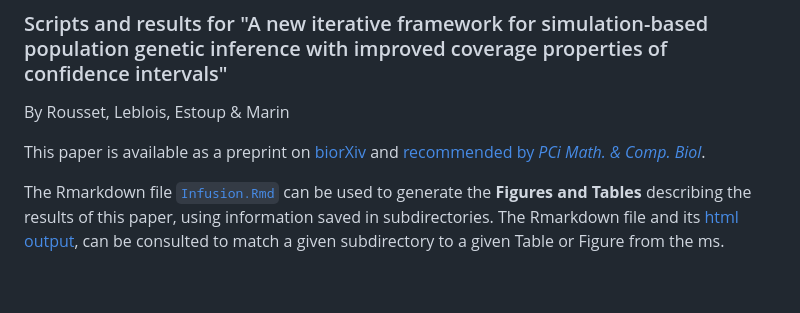
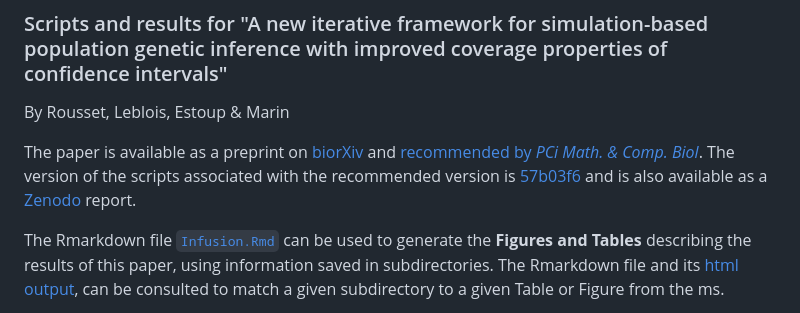
Before and after one commit to f-rousset/SI_InfusionMS, a Markdown page: README.md, the part around the change. Rendered like a GitHub page; blank space fills up the shorter version.

Commit message:
Update README.md
Add link to Zenodo in README

```diff
--- a/README.md
+++ b/README.md
@@ -1,7 +1,8 @@
 ### Scripts and results for "A new iterative framework for simulation-based population genetic inference with improved coverage properties of confidence intervals"
 By Rousset, Leblois, Estoup & Marin
 
-This paper is available as a preprint on [biorXiv](https://www.biorxiv.org/content/10.1101/2024.09.30.615940) and [recommended by *PCi Math. & Comp. Biol*](https://mcb.peercommunityin.org/articles/rec?id=426).
+The paper is available as a preprint on [biorXiv](https://www.biorxiv.org/content/10.1101/2024.09.30.615940) and [recommended by *PCi Math. & Comp. Biol*](https://mcb.peercommunityin.org/articles/rec?id=426).
+The version of the scripts associated with the recommended version is [57b03f6](https://github.com/f-rousset/SI_InfusionMS/commit/57b03f639dc124bcb1682fd7d830e8c43ccf2fd4) and is also available as a [Zenodo](https://doi.org/10.5281/zenodo.19615138) report.
 
 The Rmarkdown file [`Infusion.Rmd`](InfusionMS.Rmd) can be used to generate the **Figures and Tables**
 describing the results of this paper, using information saved in subdirectories.  The Rmarkdown file and its [html output](InfusionMS.html), can be consulted to match a given subdirectory to a given Table or Figure from the ms.
```
